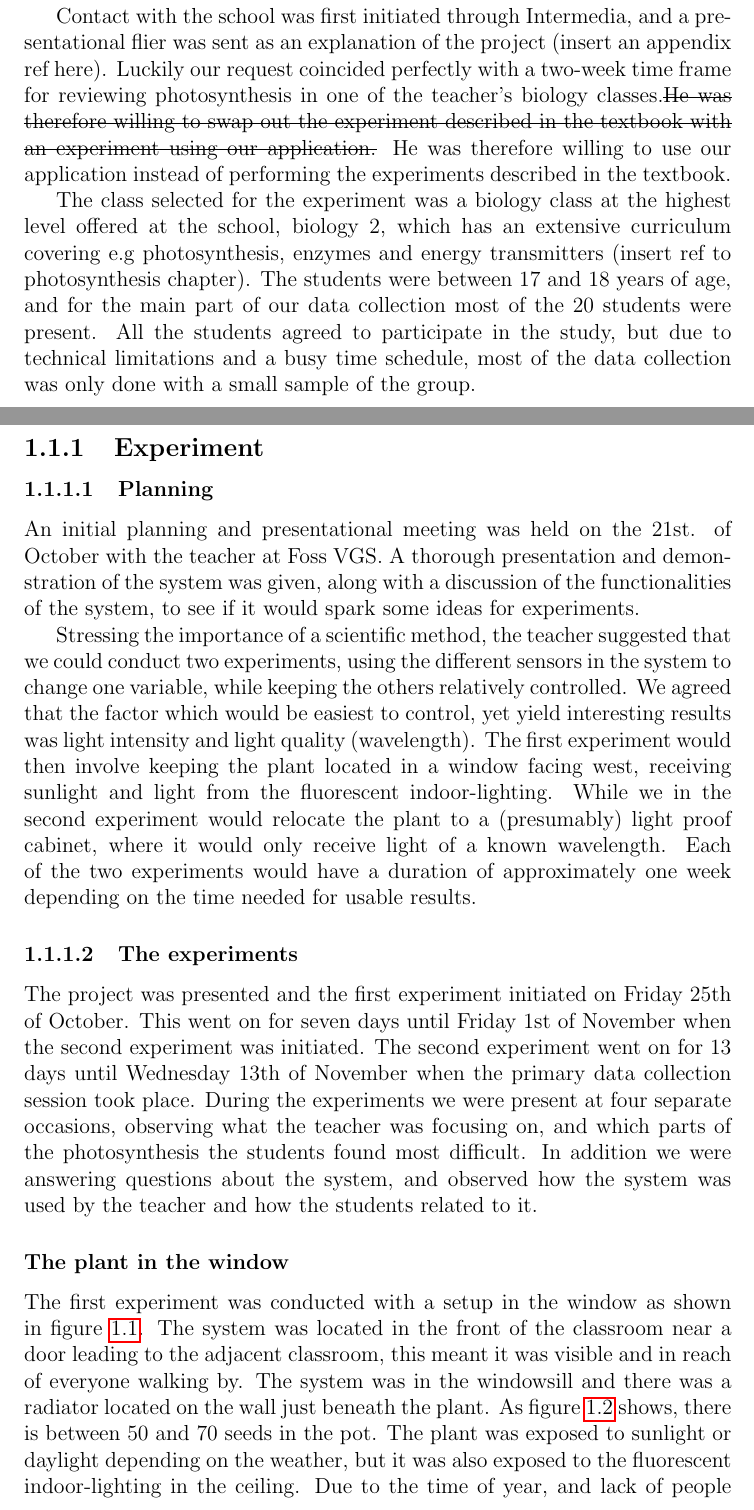
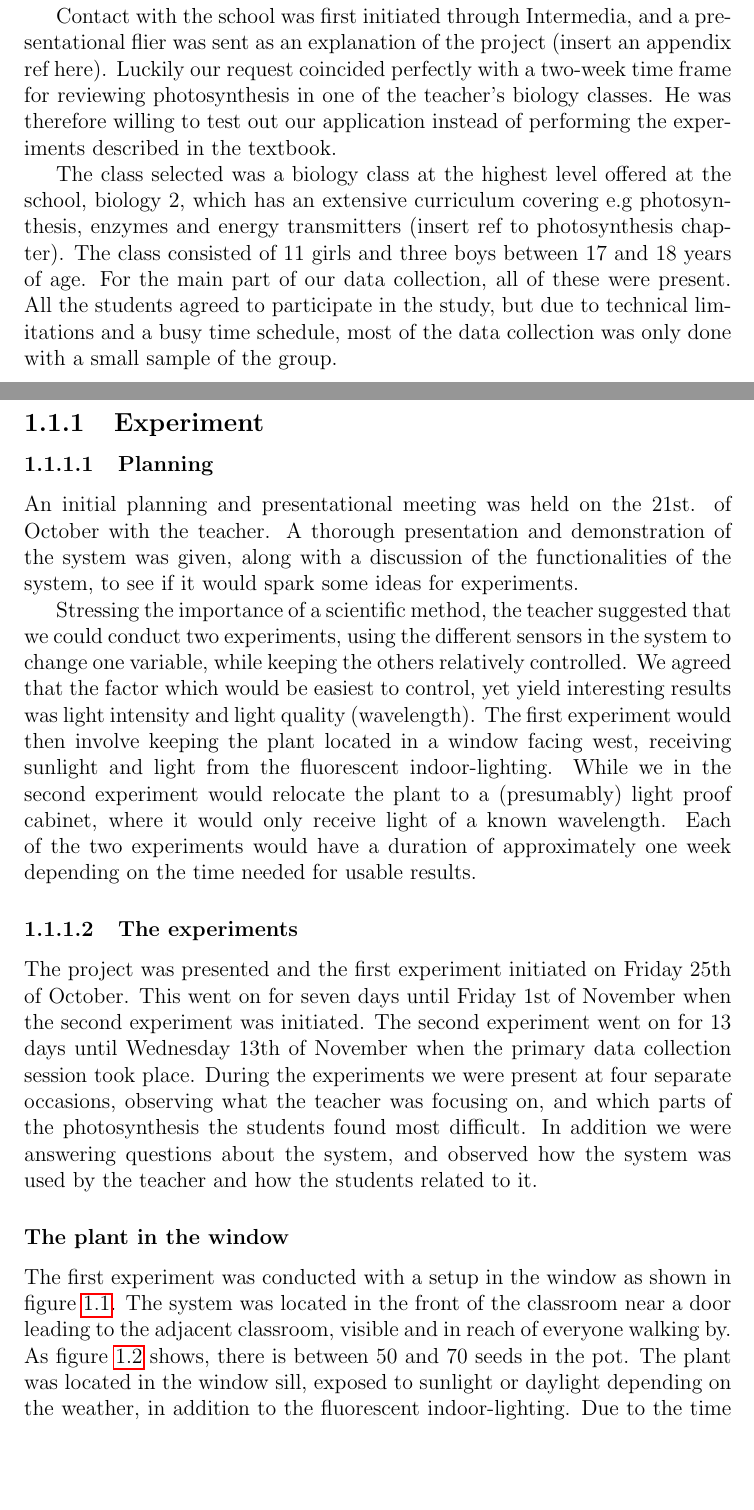
Before and after one commit to sjurlur/master, a LaTeX thesis (document.tex, which reads tex/4_empirical.tex): two parts of pages 2 and 3 of 11, joined at a grey line, cut so that both start at the same text, the shorter picture padded with empty space. Compiled offline with pdfLaTeX; a LaTeX package or settings file that is missing is left out; a missing bibliography style is replaced by a similar one.

Commit message:
spelling

```diff
--- a/tex/4_empirical.tex
+++ b/tex/4_empirical.tex
@@ -5,13 +5,13 @@ In this chapter...
 \section{Empirical setting}
 The collection of data material used in this thesis took part in late autumn 2013, at a high school located in the center of Oslo. The school has a high limit for admission, with a lower requirement of 43.5 points out of 60 in 2010 \citep{utdanningsetaten}. Thus, the students at this school are mostly high achievers.
 
-Contact with the school was first initiated through Intermedia, and a presentational flier was sent as an explanation of the project (insert an appendix ref here). Luckily our request coincided perfectly with a two-week time frame for reviewing photosynthesis in one of the teacher's biology classes.\sout{He was therefore willing to swap out the experiment described in the textbook with an experiment using our application.} He was therefore willing to use our application instead of performing the experiments described in the textbook.
+Contact with the school was first initiated through Intermedia, and a presentational flier was sent as an explanation of the project (insert an appendix ref here). Luckily our request coincided perfectly with a two-week time frame for reviewing photosynthesis in one of the teacher's biology classes. He was therefore willing to test out our application instead of performing the experiments described in the textbook.
 
-The class selected for the experiment was a biology class at the highest level offered at the school, biology 2, which has an extensive curriculum covering e.g photosynthesis, enzymes and energy transmitters (insert ref to photosynthesis chapter). The students were between 17 and 18 years of age, and for the main part of our data collection most of the 20 students were present. All the students agreed to participate in the study, but due to technical limitations and a busy time schedule, most of the data collection was only done with a small sample of the group.
+The class selected was a biology class at the highest level offered at the school, biology 2, which has an extensive curriculum covering e.g photosynthesis, enzymes and energy transmitters (insert ref to photosynthesis chapter). The class consisted of 11 girls and three boys between 17 and 18 years of age. For the main part of our data collection, all of these were present. All the students agreed to participate in the study, but due to technical limitations and a busy time schedule, most of the data collection was only done with a small sample of the group.
 
 \subsection{Experiment}
 \subsubsection{Planning}
-An initial planning and presentational meeting was held on the 21st. of October with the teacher at Foss VGS. A thorough presentation and demonstration of the system was given, along with a discussion of the functionalities of the system, to see if it would spark some ideas for experiments.
+An initial planning and presentational meeting was held on the 21st. of October with the teacher. A thorough presentation and demonstration of the system was given, along with a discussion of the functionalities of the system, to see if it would spark some ideas for experiments.
 
 Stressing the importance of a scientific method, the teacher suggested that we could conduct two experiments, using the different sensors in the system to change one variable, while keeping the others relatively controlled. We agreed that the factor which would be easiest to control, yet yield interesting results was light intensity and light quality (wavelength). The first experiment would then involve keeping the plant located in a window facing west, receiving sunlight and light from the fluorescent indoor-lighting. While we in the second experiment would relocate the plant to a (presumably) light proof cabinet, where it would only receive light of a known wavelength. Each of the two experiments would have a duration of approximately one week depending on the time needed for usable results.
 
@@ -19,5 +19,5 @@ Stressing the importance of a scientific method, the teacher suggested that we c
 The project was presented and the first experiment initiated on Friday 25th of October. This went on for seven days until Friday 1st of November when the second experiment was initiated. The second experiment went on for 13 days until Wednesday 13th of November when the primary data collection session took place. During the experiments we were present at four separate occasions, observing what the teacher was focusing on, and which parts of the photosynthesis the students found most difficult. In addition we were answering questions about the system, and observed how the system was used by the teacher and how the students related to it.
 
 \subsubsection*{The plant in the window}
-The first experiment was conducted with a setup in the window as shown in figure~\ref{fig:windowplant}. The system was located in the front of the classroom near a door leading to the adjacent classroom, this meant it was visible and in reach of everyone walking by. The system was in the windowsill and there was a radiator located on the wall just beneath the plant. As figure~\ref{fig:windowsystemplant} shows, there is between 50 and 70 seeds in the pot. The plant was exposed to sunlight or daylight depending on the weather, but it was also exposed to the fluorescent indoor-lighting in the ceiling. Due to the time of year, and lack of people using the classroom in the evening, this meant that the plant would get light in the period between 08:00 17:00.
+The first experiment was conducted with a setup in the window as shown in figure~\ref{fig:windowplant}. The system was located in the front of the classroom near a door leading to the adjacent classroom, visible and in reach of everyone walking by. As figure~\ref{fig:windowsystemplant} shows, there is between 50 and 70 seeds in the pot. The plant was located in the window sill, exposed to sunlight or daylight depending on the weather, in addition to the fluorescent indoor-lighting. Due to the time of year, and lack of people using the classroom in the evening, this meant that the plant would get light in the period between 08:00 17:00.
 
```
Also changed, not shown: tex/4_empirical.tex (8 more changed lines).
